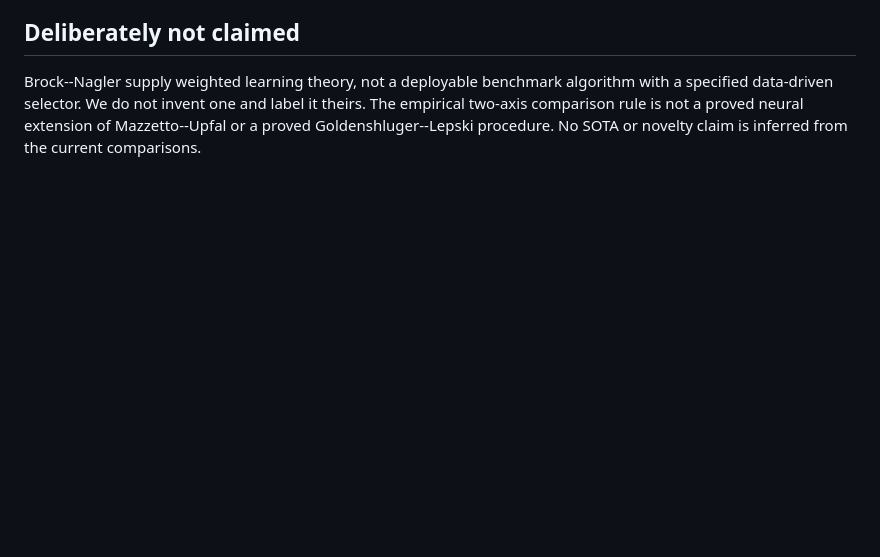
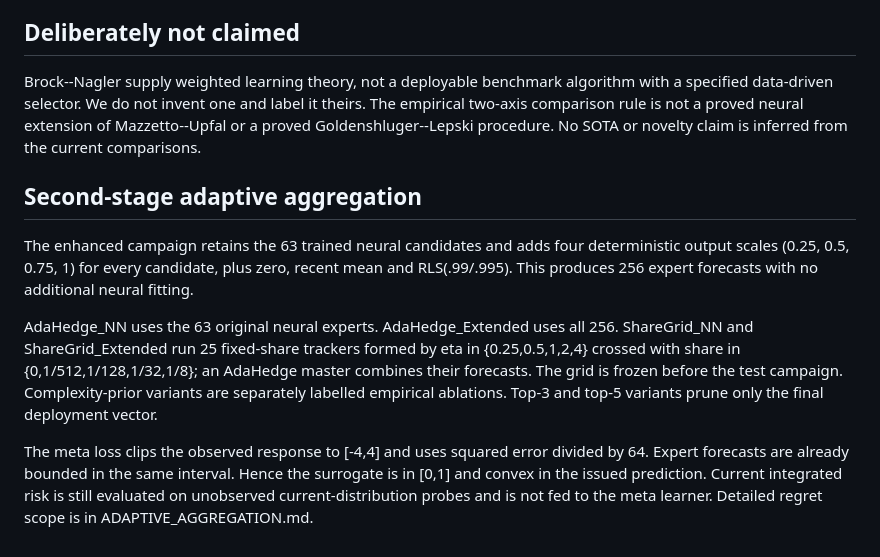
Before and after one commit to ENRICOBIGNOZZI/Non-stationarity, a Markdown page: docs/METHODS.md, the part around the change. Drawn GitHub-style; blank space fills up the shorter version.

Commit message:
Document enhanced expert pool and share-grid master

```diff
--- a/docs/METHODS.md
+++ b/docs/METHODS.md
@@ -94,3 +94,25 @@ with a specified data-driven selector. We do not invent one and label it theirs.
 The empirical two-axis comparison rule is not a proved neural extension of
 Mazzetto--Upfal or a proved Goldenshluger--Lepski procedure. No SOTA or novelty claim
 is inferred from the current comparisons.
+
+
+## Second-stage adaptive aggregation
+
+The enhanced campaign retains the 63 trained neural candidates and adds four
+deterministic output scales (0.25, 0.5, 0.75, 1) for every candidate, plus zero,
+recent mean and RLS(.99/.995). This produces 256 expert forecasts with no
+additional neural fitting.
+
+AdaHedge_NN uses the 63 original neural experts. AdaHedge_Extended uses all 256.
+ShareGrid_NN and ShareGrid_Extended run 25 fixed-share trackers formed by
+eta in {0.25,0.5,1,2,4} crossed with share in
+{0,1/512,1/128,1/32,1/8}; an AdaHedge master combines their forecasts. The grid
+is frozen before the test campaign. Complexity-prior variants are separately
+labelled empirical ablations. Top-3 and top-5 variants prune only the final
+deployment vector.
+
+The meta loss clips the observed response to [-4,4] and uses squared error divided
+by 64. Expert forecasts are already bounded in the same interval. Hence the
+surrogate is in [0,1] and convex in the issued prediction. Current integrated
+risk is still evaluated on unobserved current-distribution probes and is not
+fed to the meta learner. Detailed regret scope is in ADAPTIVE_AGGREGATION.md.
```
